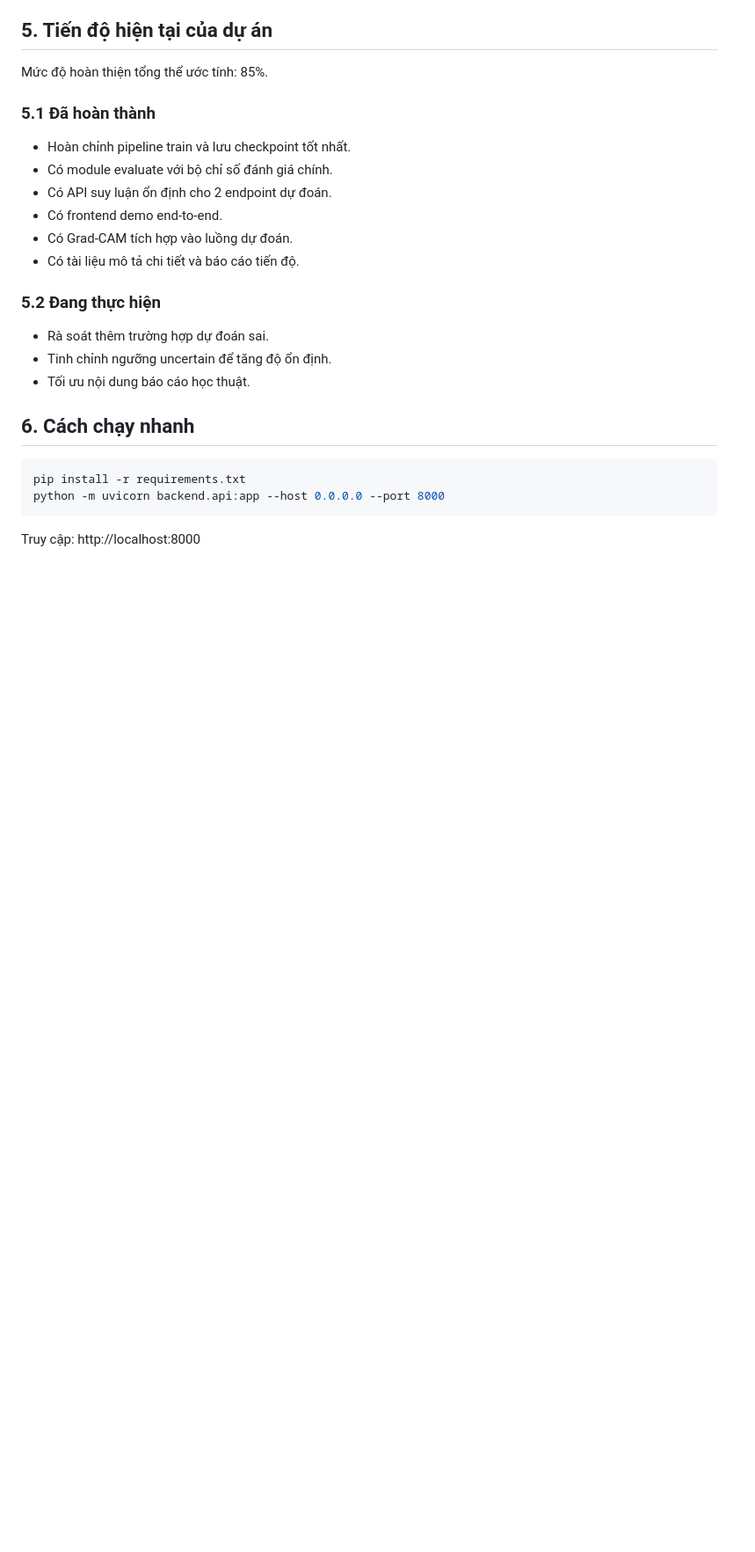
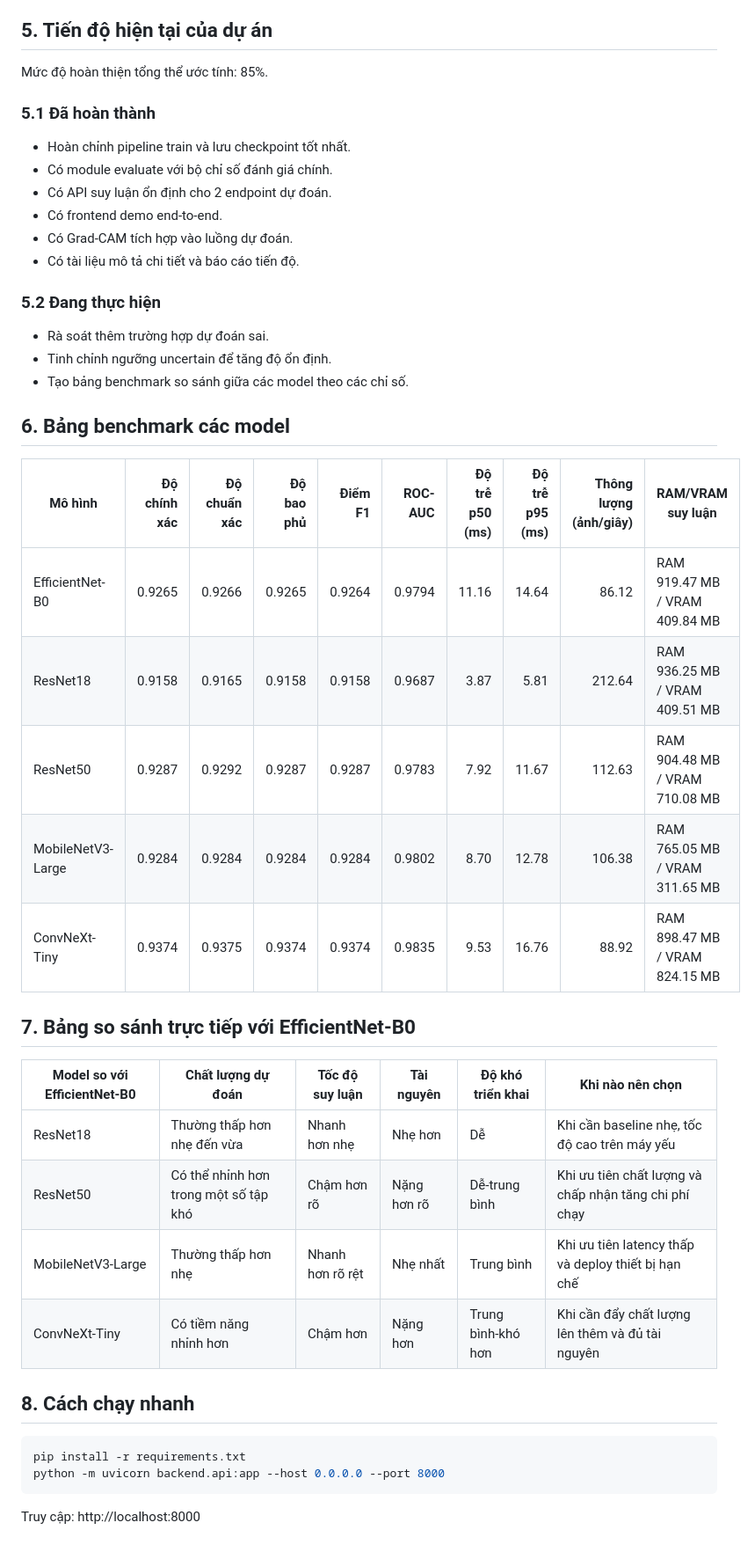
Before and after one commit to nnguyenngoctann-glitch/Tan-224308-DH22TIN03-HethongXacThucAnhThat-Gia, a Markdown page: README.md, the part around the change. Shown at 88% size. Rendered like a GitHub page; blank space fills up the shorter version.

Commit message:
Cập nhật README : Bảng benchmark so sánh các model

````diff
--- a/README.md
+++ b/README.md
@@ -114,9 +114,26 @@ Mức độ hoàn thiện tổng thể ước tính: 85%.
 ### 5.2 Đang thực hiện
 - Rà soát thêm trường hợp dự đoán sai.
 - Tinh chỉnh ngưỡng uncertain để tăng độ ổn định.
-- Tối ưu nội dung báo cáo học thuật.
+- Tạo bảng benchmark so sánh giữa các model theo các chỉ số.
 
-## 6. Cách chạy nhanh
+## 6. Bảng benchmark các model
+| Mô hình | Độ chính xác | Độ chuẩn xác | Độ bao phủ | Điểm F1 | ROC-AUC | Độ trễ p50 (ms) | Độ trễ p95 (ms) | Thông lượng (ảnh/giây) | RAM/VRAM suy luận |
+|---|---:|---:|---:|---:|---:|---:|---:|---:|---|
+| EfficientNet-B0 | 0.9265 | 0.9266 | 0.9265 | 0.9264 | 0.9794 | 11.16 | 14.64 | 86.12 | RAM 919.47 MB / VRAM 409.84 MB |
+| ResNet18 | 0.9158 | 0.9165 | 0.9158 | 0.9158 | 0.9687 | 3.87 | 5.81 | 212.64 | RAM 936.25 MB / VRAM 409.51 MB |
+| ResNet50 | 0.9287 | 0.9292 | 0.9287 | 0.9287 | 0.9783 | 7.92 | 11.67 | 112.63 | RAM 904.48 MB / VRAM 710.08 MB |
+| MobileNetV3-Large | 0.9284 | 0.9284 | 0.9284 | 0.9284 | 0.9802 | 8.70 | 12.78 | 106.38 | RAM 765.05 MB / VRAM 311.65 MB |
+| ConvNeXt-Tiny | 0.9374 | 0.9375 | 0.9374 | 0.9374 | 0.9835 | 9.53 | 16.76 | 88.92 | RAM 898.47 MB / VRAM 824.15 MB |
+
+## 7. Bảng so sánh trực tiếp với EfficientNet-B0
+| Model so với EfficientNet-B0 | Chất lượng dự đoán | Tốc độ suy luận | Tài nguyên | Độ khó triển khai | Khi nào nên chọn |
+|---|---|---|---|---|---|
+| ResNet18 | Thường thấp hơn nhẹ đến vừa | Nhanh hơn nhẹ | Nhẹ hơn | Dễ | Khi cần baseline nhẹ, tốc độ cao trên máy yếu |
+| ResNet50 | Có thể nhỉnh hơn trong một số tập khó | Chậm hơn rõ | Nặng hơn rõ | Dễ-trung bình | Khi ưu tiên chất lượng và chấp nhận tăng chi phí chạy |
+| MobileNetV3-Large | Thường thấp hơn nhẹ | Nhanh hơn rõ rệt | Nhẹ nhất | Trung bình | Khi ưu tiên latency thấp và deploy thiết bị hạn chế |
+| ConvNeXt-Tiny | Có tiềm năng nhỉnh hơn | Chậm hơn | Nặng hơn | Trung bình-khó hơn | Khi cần đẩy chất lượng lên thêm và đủ tài nguyên |
+
+## 8. Cách chạy nhanh
 ```bash
 pip install -r requirements.txt
 python -m uvicorn backend.api:app --host 0.0.0.0 --port 8000
````
